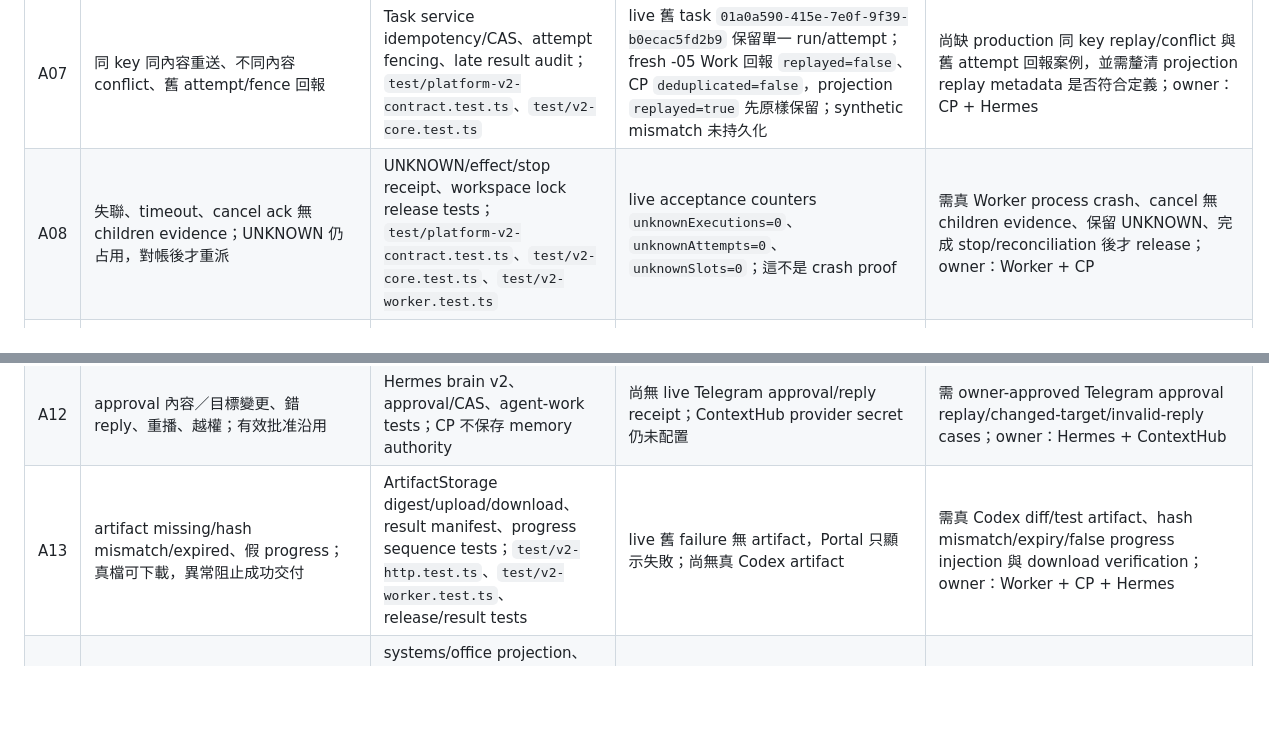
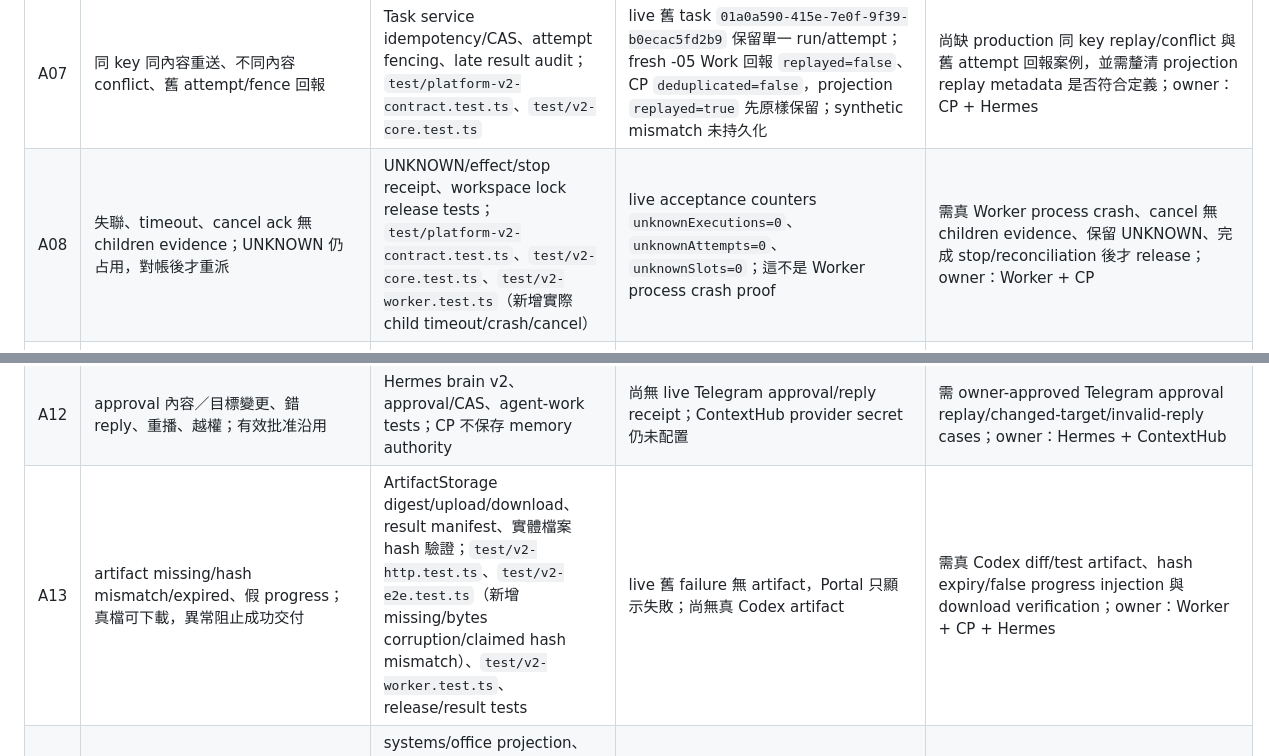
Before and after one commit to cuweiwei/PersonalAiControlPlane, a Markdown page: docs/platform-v2-acceptance-matrix.md, 2 parts joined by grey strips. Drawn GitHub-style; blank space fills up the shorter version.

```diff
--- a/docs/platform-v2-acceptance-matrix.md
+++ b/docs/platform-v2-acceptance-matrix.md
@@ -38,12 +38,12 @@
 | A05 | insight version 去重、candidate→review→accepted、未來對話引用 | Radar source/insight/publication domain 與 Hub candidate/review model 已有本機實作／測試 | Radar candidate 未升版 production；Hub 人工採納與新對話引用尚未取得 | 需 owner 在 Hub 採納一筆 Radar candidate，驗證 revision/hash 與後續 Hermes recall；owner：Radar + ContextHub + Hermes |
 | A06 | event 重送／亂序／過期、publication 未完成；不重複 Work、不誤批准 | callback/outbox、event cursor、idempotency 與 publication state tests；`test/v2-callback.test.ts`、agent-work tests | 尚無跨 Radar publication 與 Hermes Work 的 live duplicate/reorder evidence | 需使用固定 event id 注入重送、亂序、過期與 publication failure，驗證同一 logical Work；owner：Radar + Hermes + CP |
 | A07 | 同 key 同內容重送、不同內容 conflict、舊 attempt/fence 回報 | Task service idempotency/CAS、attempt fencing、late result audit；`test/platform-v2-contract.test.ts`、`test/v2-core.test.ts` | live 舊 task `01a0a590-415e-7e0f-9f39-b0ecac5fd2b9` 保留單一 run/attempt；fresh -05 Work 回報 `replayed=false`、CP `deduplicated=false`，projection `replayed=true` 先原樣保留；synthetic mismatch 未持久化 | 尚缺 production 同 key replay/conflict 與舊 attempt 回報案例，並需釐清 projection replay metadata 是否符合定義；owner：CP + Hermes |
-| A08 | 失聯、timeout、cancel ack 無 children evidence；UNKNOWN 仍占用，對帳後才重派 | UNKNOWN/effect/stop receipt、workspace lock release tests；`test/platform-v2-contract.test.ts`、`test/v2-core.test.ts`、`test/v2-worker.test.ts` | live acceptance counters `unknownExecutions=0`、`unknownAttempts=0`、`unknownSlots=0`；這不是 crash proof | 需真 Worker process crash、cancel 無 children evidence、保留 UNKNOWN、完成 stop/reconciliation 後才 release；owner：Worker + CP |
+| A08 | 失聯、timeout、cancel ack 無 children evidence；UNKNOWN 仍占用，對帳後才重派 | UNKNOWN/effect/stop receipt、workspace lock release tests；`test/platform-v2-contract.test.ts`、`test/v2-core.test.ts`、`test/v2-worker.test.ts`（新增實際 child timeout/crash/cancel） | live acceptance counters `unknownExecutions=0`、`unknownAttempts=0`、`unknownSlots=0`；這不是 Worker process crash proof | 需真 Worker process crash、cancel 無 children evidence、保留 UNKNOWN、完成 stop/reconciliation 後才 release；owner：Worker + CP |
 | A09 | Hermes/CP/Worker 各 crash window；Task/result/delivery 不遺失、不重做 effect | durable DB/outbox/local Worker journal、restart-related tests；recovery mode/authority epoch/fencing 已實作 | 尚無本輪跨三服務的 production restart drill；未宣稱 NAS restart proof | 需逐一執行 §6.3 crash matrix，記錄 Task/run/attempt/event/artifact/delivery IDs 與 effect non-duplication；owner：Hermes + CP + Worker |
 | A10 | provider 已接收但 ack 遺失、明確失敗；原 Task 不重跑，delivery UNKNOWN 可見 | callback outbox、delivery receipt/retry state machine；`test/v2-callback.test.ts`、virtual-office delivery tests | 舊 task failure callback `DELIVERED`，但 `replyState=UNKNOWN`；fresh -04 validation failure 與 -05 validation pass 的 delivery 都未請求；兩者都不是 provider success ack | 需真 provider accepted/ack-loss/explicit-failure case，證明不觸發 Task retry 且 delivery 可對帳；owner：Hermes + external provider |
 | A11 | 假能力、過期驗證、撤銷 credential、缺 workspace 不派工 | capability grant/evidence TTL/revocation/workspace filters；`test/v2-core.test.ts`、`test/office-scene.test.ts`、worker tests | live snapshot 將 GoosePC unverified、tw-timhong unavailable runtimes、absent oMLX models 分開呈現；Codex workspace 缺失未被假裝可用 | 需實體 Worker capability revoke/expiry/credential rotation 與 Codex workspace negative case；owner：CP + Worker |
 | A12 | approval 內容／目標變更、錯 reply、重播、越權；有效批准沿用 | Hermes brain v2、approval/CAS、agent-work tests；CP 不保存 memory authority | 尚無 live Telegram approval/reply receipt；ContextHub provider secret 仍未配置 | 需 owner-approved Telegram approval replay/changed-target/invalid-reply cases；owner：Hermes + ContextHub |
-| A13 | artifact missing/hash mismatch/expired、假 progress；真檔可下載，異常阻止成功交付 | ArtifactStorage digest/upload/download、result manifest、progress sequence tests；`test/v2-http.test.ts`、`test/v2-worker.test.ts`、release/result tests | live 舊 failure 無 artifact，Portal 只顯示失敗；尚無真 Codex artifact | 需真 Codex diff/test artifact、hash mismatch/expiry/false progress injection 與 download verification；owner：Worker + CP + Hermes |
+| A13 | artifact missing/hash mismatch/expired、假 progress；真檔可下載，異常阻止成功交付 | ArtifactStorage digest/upload/download、result manifest、實體檔案 hash 驗證；`test/v2-http.test.ts`、`test/v2-e2e.test.ts`（新增 missing/bytes corruption/claimed hash mismatch）、`test/v2-worker.test.ts`、release/result tests | live 舊 failure 無 artifact，Portal 只顯示失敗；尚無真 Codex artifact | 需真 Codex diff/test artifact、hash expiry/false progress injection 與 download verification；owner：Worker + CP + Hermes |
 | A14 | dependencies unavailable、projection stale；Portal 不造健康或進度，browser/API 對照 | systems/office projection、freshness/evidence states、fail-closed dependency routes；`test/office-scene.test.ts`、`test/hermes-capabilities.test.ts`、HTTP tests | `/api/v2/acceptance` ready、recovery false、unknown counters 0；Portal `/tasks`、`/models`、`/office` 已與 API 對照；role/Worker binding mismatch 如實顯示；Hub/Radar 各自證據分開 | 尚缺實際 browser operation 與 dependency outage/stale window 的完整 live case；owner：CP + browser broker + Hub/Radar |
 | A15 | reader-first migration、legacy routing、升降版與 mapping；Goal/Skill/Schedule restart、occurrence 唯一、舊 loop 不接新版、Office 保留、restore drill | versioned CP contract、legacy parser preservation、ownership/operation catalogs、Agent Work tests、Office persistence；Hermes audit 確認 live MCP 不做 task type mapping；closed-schema/runtime payload guard 已部署 | CP deployment/Portal/Office 保留已 live verified；Hermes fresh Task/validation persistence 已 live；Goal/Skill/Schedule restart、跨 repo restore 尚未 provider verified | 需 Hermes native scheduler/Goal/Skill/Work restart、occurrence dedup、legacy/new loop fence、各 repo rollback/restore drill；owner：Hermes + CP + ContextHub + Radar |
 | A16 | measured/estimated/unavailable、provider record overlap；無偽零／重複加總、coverage 正確 | resource/evidence projections、usage/agent-work domain tests；未知值保留 null/UNKNOWN 的 UI/API 規則 | Portal/CP live 只可見 Worker inventory 與 `NOT_TRACKED/provider_verified=false` cost status；尚無 provider usage record | 需收集各 provider 原始計量、區分 measured/estimated/unavailable、去重 overlap 並產出 coverage；owner：CP + Hermes + provider owners |
```
Also changed, not shown: other parts of docs/platform-v2-acceptance-matrix.md (+5 -5 lines).
